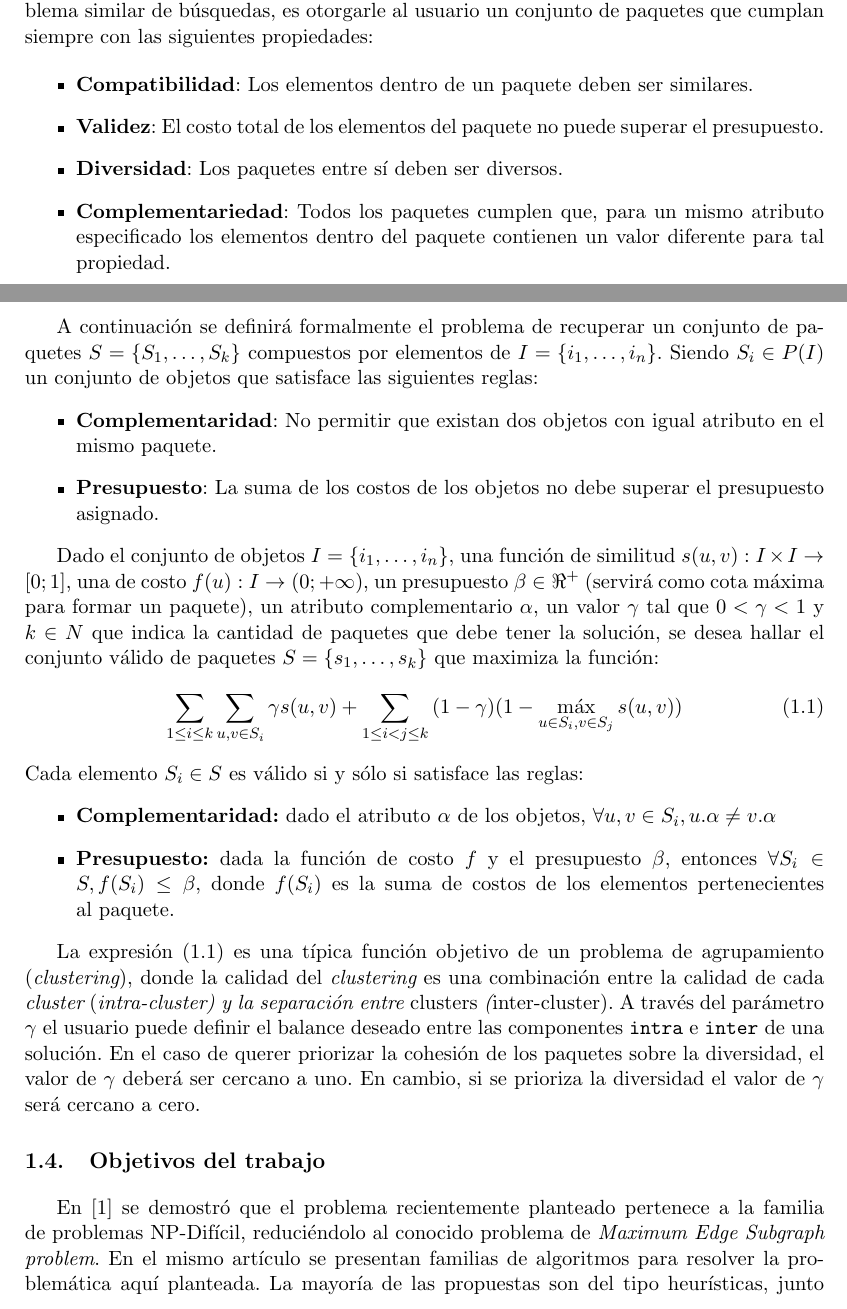
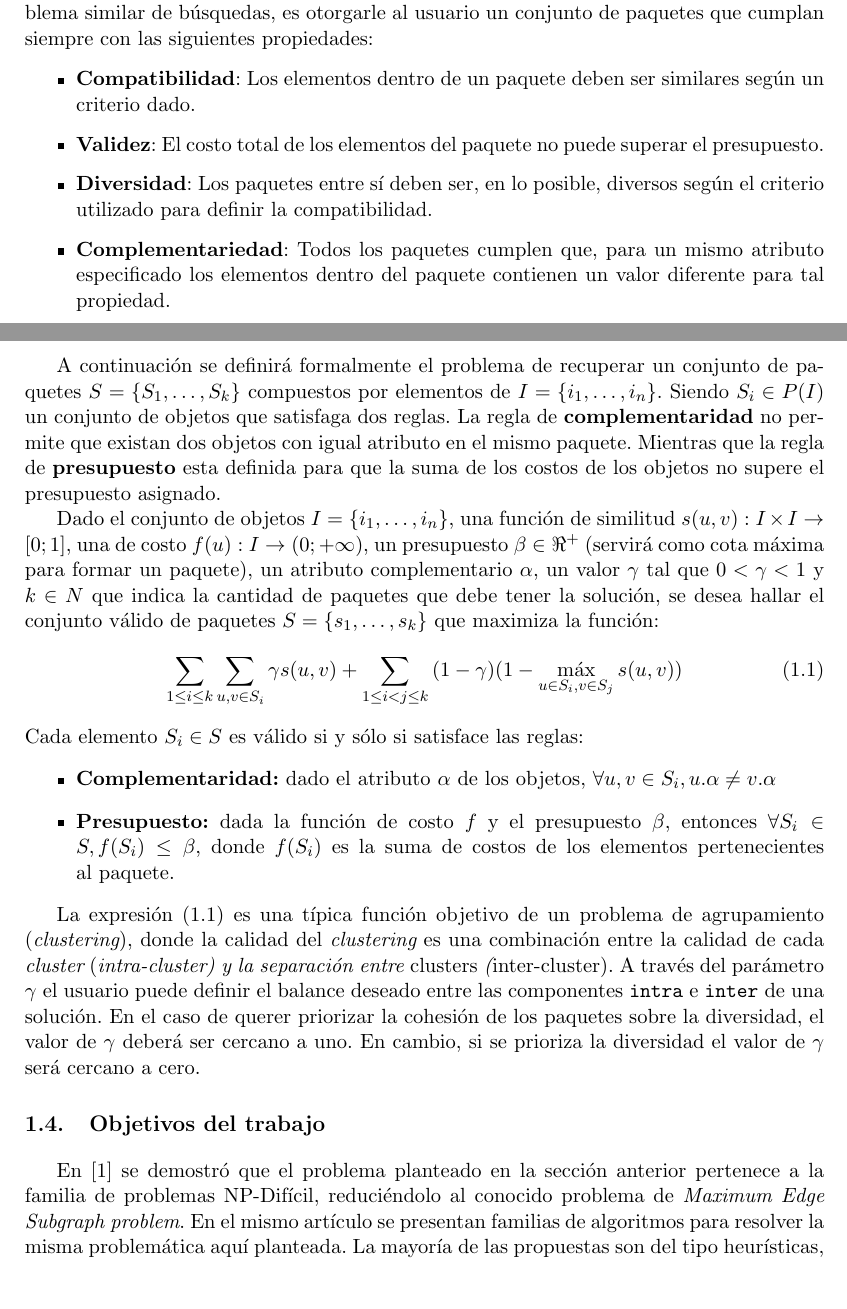
Before and after one commit to juanknebel/tesis-jaks, a LaTeX thesis (informe/tesis.tex, which reads informe/introduccion.tex): two parts of pages 7 and 8 of 47, joined at a grey line, cut so that both start at the same text, the shorter picture padded with empty space. Compiled offline with pdfLaTeX.

Commit message:
introduccion

```diff
--- a/informe/introduccion.tex
+++ b/informe/introduccion.tex
@@ -122,19 +122,16 @@ más contemporáneos sean los discos dentro de un paquete, mayor será su calida
 En concreto, lo que se quiere lograr en el escenario descripto, y en cualquier otro problema similar de búsquedas, es otorgarle al usuario un conjunto de paquetes que cumplan siempre con las siguientes propiedades:
 
 \begin{itemize}
-\item \textbf{Compatibilidad}: Los elementos dentro de un paquete deben ser similares.
+\item \textbf{Compatibilidad}: Los elementos dentro de un paquete deben ser similares según un criterio dado.
 \item \textbf{Validez}: El costo total de los elementos del paquete no puede superar el presupuesto.
-\item \textbf{Diversidad}: Los paquetes entre sí deben ser diversos.
+\item \textbf{Diversidad}: Los paquetes entre sí deben ser, en lo posible, diversos según el criterio utilizado para definir la compatibilidad.
 \item \textbf{Complementariedad}: Todos los paquetes cumplen que, para un mismo atributo especificado los elementos dentro del paquete contienen un valor diferente para tal propiedad.
 \end{itemize}
 
 Es importante destacar que para este trabajo se asume que la calidad de los ítems individuales está garantizada por el sistema y es igual para todos ellos. Asumiendo esta premisa se puede asegurar la calidad de cada paquete obtenido dentro del resultado final. Al mismo tiempo los paquetes podrán ser comparados con cualquier otro proveniente del mismo algoritmo u otro diferente.
 
 \section{Problema, definición formal}\label{introduccion:problemaFormal}
-A continuación se definirá formalmente el problema de recuperar un conjunto de paquetes $S = \left\{S_1, \ldots, S_k\right\}$ compuestos por elementos de $I=\left\{i_1,\ldots, i_n\right\}$. Siendo $S_i \in P(I)$ un conjunto de objetos que satisface las siguientes reglas:
-\begin{itemize}
-\item \textbf{Complementaridad}:  No permitir que existan dos objetos con igual atributo en el mismo paquete.
-	\item \textbf{Presupuesto}: La suma de los costos de los objetos no debe superar el presupuesto asignado.
+A continuación se definirá formalmente el problema de recuperar un conjunto de paquetes $S = \left\{S_1, \ldots, S_k\right\}$ compuestos por elementos de $I=\left\{i_1,\ldots, i_n\right\}$. Siendo $S_i \in P(I)$ un conjunto de objetos que satisfaga dos reglas. La regla de \textbf{complementaridad} no permite que existan dos objetos con igual atributo en el mismo paquete. Mientras que la regla de \textbf{presupuesto} esta definida para que la suma de los costos de los objetos no supere el presupuesto asignado.
 \end{itemize}
 
 Dado el conjunto de objetos $I=\left\{i_1,\ldots, i_n\right\}$, una función de similitud $s(u,v): I \times I \rightarrow [0;1]$, una de costo $f(u): I \rightarrow (0;+\infty)$, un presupuesto $\beta \in \Re^{+}$ (servirá como cota máxima para formar un paquete), un atributo complementario $\alpha$, un valor $\gamma$ tal que $0 < \gamma < 1$ y $k \in N$ que indica la cantidad de paquetes que debe tener la solución, se desea hallar el conjunto válido de paquetes $S = \left\{s_1, \ldots, s_k\right\}$ que maximiza la función:
@@ -150,7 +147,7 @@ Cada elemento $S_i \in S$ es válido si y sólo si satisface las reglas:
 La expresión (\ref{des:eq-fnObj}) es una típica función objetivo de un problema de agrupamiento ({\em clustering}), donde la calidad del {\em clustering} es una combinación entre la calidad de cada {\em cluster} (\em{intra-cluster}) y la separación entre {\em clusters} (\em{inter-cluster}). A través del parámetro $\gamma$ el usuario puede definir el balance deseado entre las componentes \texttt{intra} e \texttt{inter} de una solución. En el caso de querer priorizar la cohesión de los paquetes sobre la diversidad, el  valor de $\gamma$ deberá ser cercano a uno. En cambio, si se prioriza la diversidad el valor de $\gamma$ será cercano a cero.
 
 \section{Objetivos del trabajo}
-En \cite{journals/tkde/Amer-YahiaBCFMZ14} se demostró que el problema recientemente planteado pertenece a la familia de problemas NP-Difícil, reduciéndolo al conocido problema de {\em Maximum Edge Subgraph problem}. En el mismo artículo se presentan familias de algoritmos para resolver la problemática aquí planteada. La mayoría de las propuestas son del tipo heurísticas, junto con una propuesta de programación lineal y se compara la performance en cuanto a la eficiencia y calidad de las soluciones provistas.
+En \cite{journals/tkde/Amer-YahiaBCFMZ14} se demostró que el problema planteado en la sección anterior pertenece a la familia de problemas NP-Difícil, reduciéndolo al conocido problema de {\em Maximum Edge Subgraph problem}. En el mismo artículo se presentan familias de algoritmos para resolver la misma problemática aquí planteada. La mayoría de las propuestas son del tipo heurísticas, junto con una propuesta de solución exacta utilizando programación lineal y se compara la performance en cuanto a la eficiencia y calidad de las soluciones provistas.
 
 En esta tesis se analizan, experimentan y proponen nuevas alternativas a los algoritmos ya conocidos para el problema {\em Recuperación de la Información Combinada}, con el fin de incrementar la eficiencia de los algoritmos y mejorar la calidad de las soluciones. En particular el trabajo se concentrará en los algoritmos {\em Produce and Choose} de \cite{journals/tkde/Amer-YahiaBCFMZ14}, ya que demostraron ser los más efectivos. En los próximos capítulos se explicará más detalladamente esta familia de algoritmos que utiliza un esquema de dos fases para obtener una solución. En la primera fase se produce un conjunto de paquetes válidos y en la segunda se seleccionan $k$ subconjuntos de ellos.
 
```
Also changed, not shown: informe/introduccion.tex (14 more changed lines).
